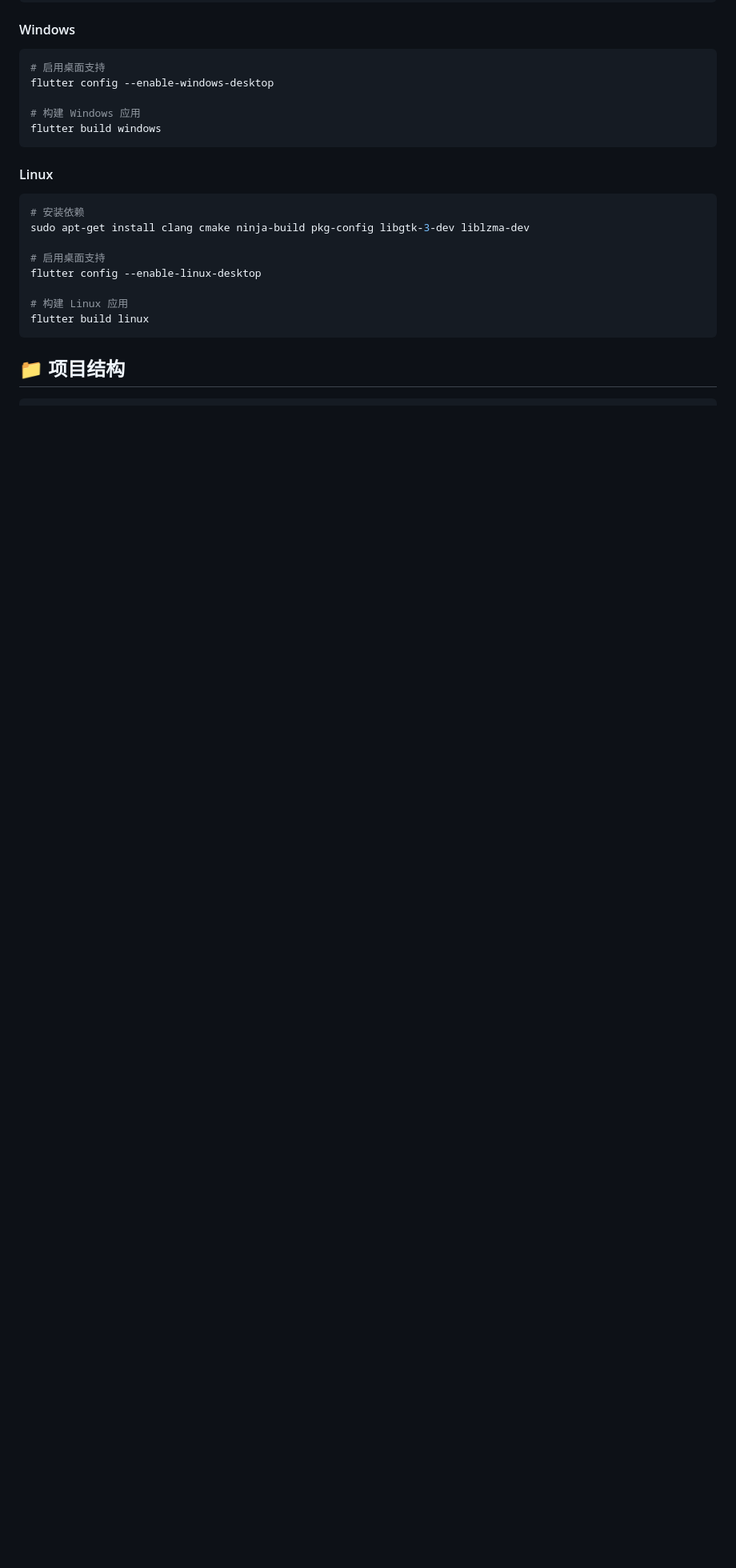
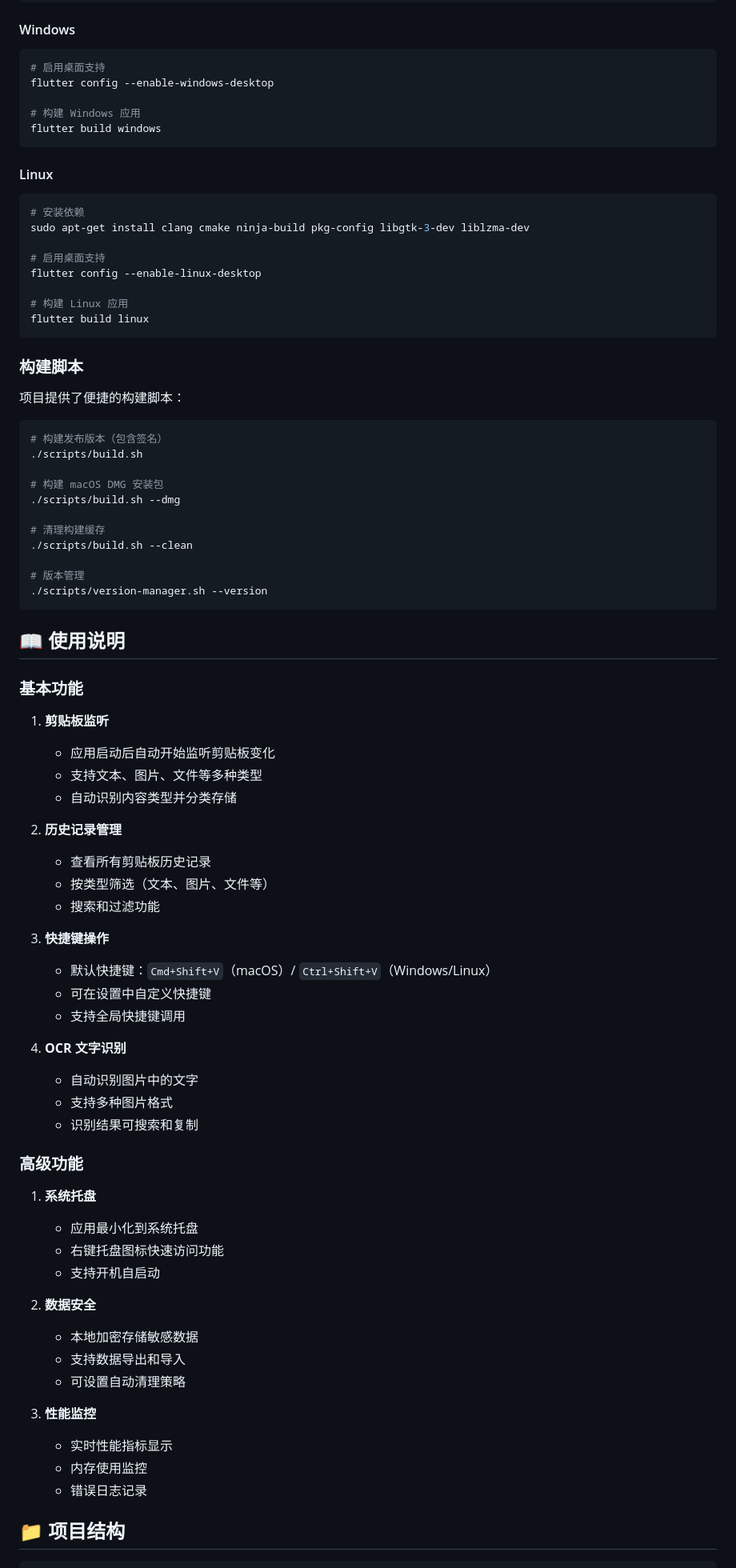
Before and after one commit to devSkills1/clip_flow, a Markdown page: README.md, the part around one of its changes. Shown at 80% size. Rendered like a GitHub page; blank space fills up the shorter version.

Commit message:
docs: 更新 README.md 反映项目当前状态
- 更新特性描述，反映实际已实现功能
- 添加 OCR 识别、国际化支持等新特性
- 更新项目结构和技术栈信息
- 添加使用说明和构建脚本说明
- 更新开发计划状态（MVP v1.0 已完成）
- 添加项目状态和技术栈详情
- 更新 GitHub 仓库地址

````diff
--- a/README.md
+++ b/README.md
@@ -88,6 +101,70 @@ flutter config --enable-linux-desktop
 flutter build linux
 ```
 
+### 构建脚本
+
+项目提供了便捷的构建脚本：
+
+```bash
+# 构建发布版本（包含签名）
+./scripts/build.sh
+
+# 构建 macOS DMG 安装包
+./scripts/build.sh --dmg
+
+# 清理构建缓存
+./scripts/build.sh --clean
+
+# 版本管理
+./scripts/version-manager.sh --version
+```
+
+## 📖 使用说明
+
+### 基本功能
+
+1. **剪贴板监听**
+
+   - 应用启动后自动开始监听剪贴板变化
+   - 支持文本、图片、文件等多种类型
+   - 自动识别内容类型并分类存储
+
+2. **历史记录管理**
+
+   - 查看所有剪贴板历史记录
+   - 按类型筛选（文本、图片、文件等）
+   - 搜索和过滤功能
+
+3. **快捷键操作**
+
+   - 默认快捷键：`Cmd+Shift+V`（macOS）/ `Ctrl+Shift+V`（Windows/Linux）
+   - 可在设置中自定义快捷键
+   - 支持全局快捷键调用
+
+4. **OCR 文字识别**
+   - 自动识别图片中的文字
+   - 支持多种图片格式
+   - 识别结果可搜索和复制
+
+### 高级功能
+
+1. **系统托盘**
+
+   - 应用最小化到系统托盘
+   - 右键托盘图标快速访问功能
+   - 支持开机自启动
+
+2. **数据安全**
+
+   - 本地加密存储敏感数据
+   - 支持数据导出和导入
+   - 可设置自动清理策略
+
+3. **性能监控**
+   - 实时性能指标显示
+   - 内存使用监控
+   - 错误日志记录
+
 ## 📁 项目结构
 
 ```
````
Also changed, not shown: other parts of README.md (+106 -38 lines).
